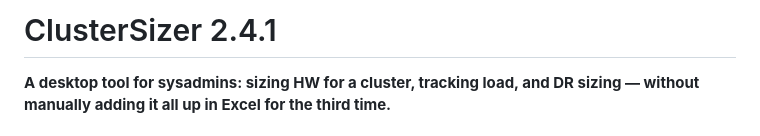
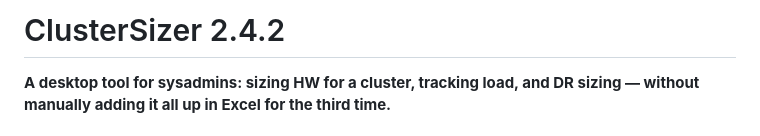
Before and after one commit to Tanks04/ClusterSizerv2, a Markdown page: README.md, the part around the change. Drawn GitHub-style.

```diff
--- a/README.md
+++ b/README.md
@@ -1,4 +1,4 @@
-# ClusterSizer 2.4.1
+# ClusterSizer 2.4.2
 
 **A desktop tool for sysadmins: sizing HW for a cluster, tracking load, and
 DR sizing — without manually adding it all up in Excel for the third time.**
```
